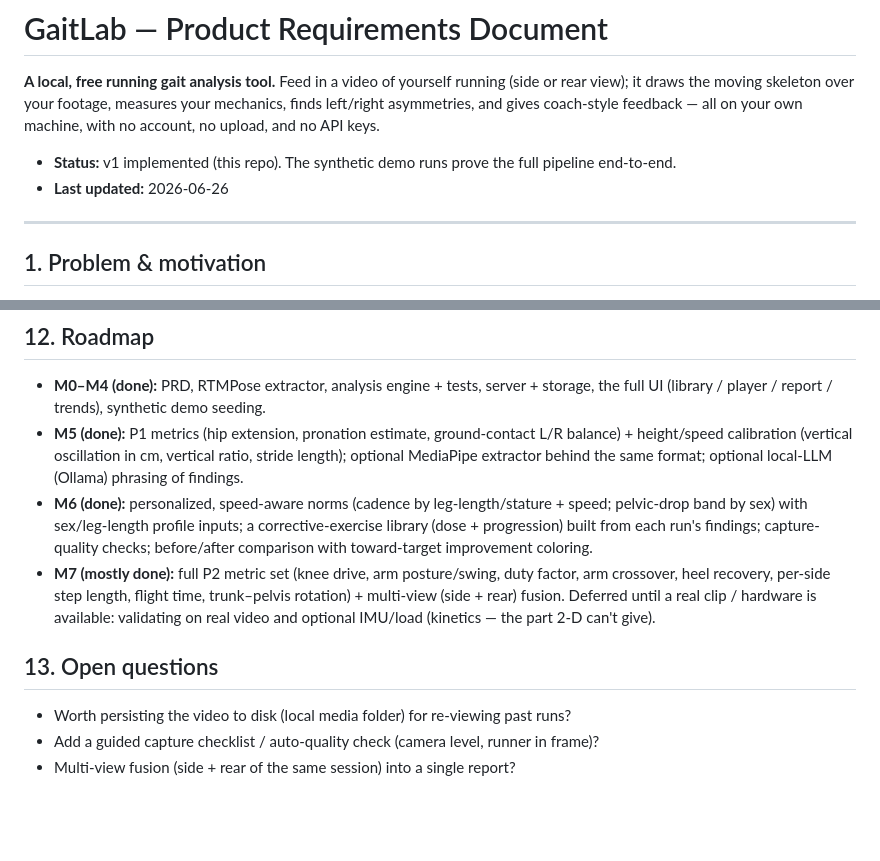
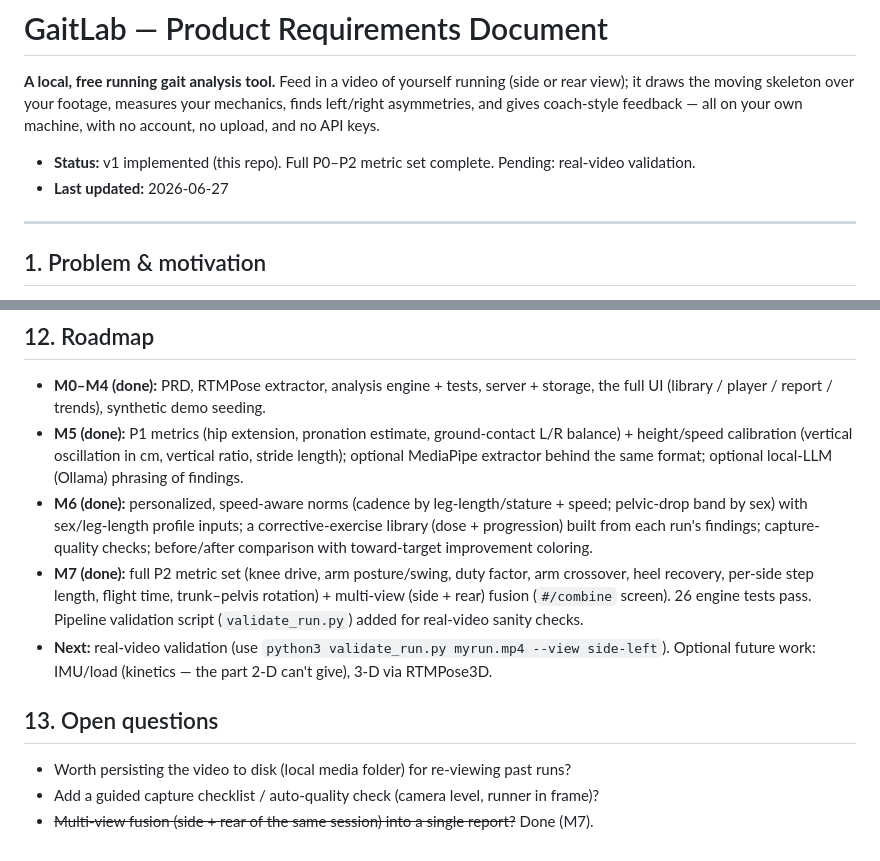
Before and after one commit to zzzhushi/running-gait-analysis, a Markdown page: docs/PRD.md, 2 parts joined by grey strips. Rendered like a GitHub page; blank space fills up the shorter version.

```diff
--- a/docs/PRD.md
+++ b/docs/PRD.md
@@ -5,8 +5,8 @@
 mechanics, finds left/right asymmetries, and gives coach-style feedback — all on your
 own machine, with no account, no upload, and no API keys.
 
-- **Status:** v1 implemented (this repo). The synthetic demo runs prove the full pipeline end-to-end.
-- **Last updated:** 2026-06-26
+- **Status:** v1 implemented (this repo). Full P0–P2 metric set complete. Pending: real-video validation.
+- **Last updated:** 2026-06-27
 
 ---
 
@@ -200,13 +200,15 @@ persisted to a local SQLite file.
   pelvic-drop band by sex) with sex/leg-length profile inputs; a corrective-exercise
   library (dose + progression) built from each run's findings; capture-quality checks;
   before/after comparison with toward-target improvement coloring.
-- **M7 (mostly done):** full P2 metric set (knee drive, arm posture/swing, duty factor, arm
+- **M7 (done):** full P2 metric set (knee drive, arm posture/swing, duty factor, arm
   crossover, heel recovery, per-side step length, flight time, trunk–pelvis rotation) +
-  multi-view (side + rear) fusion. Deferred until a real clip / hardware is available:
-  validating on real video and optional IMU/load (kinetics — the part 2-D can't give).
+  multi-view (side + rear) fusion (`#/combine` screen). 26 engine tests pass. Pipeline
+  validation script (`validate_run.py`) added for real-video sanity checks.
+- **Next:** real-video validation (use `python3 validate_run.py myrun.mp4 --view side-left`).
+  Optional future work: IMU/load (kinetics — the part 2-D can't give), 3-D via RTMPose3D.
 
 ## 13. Open questions
 
 - Worth persisting the video to disk (local media folder) for re-viewing past runs?
 - Add a guided capture checklist / auto-quality check (camera level, runner in frame)?
-- Multi-view fusion (side + rear of the same session) into a single report?
+- ~~Multi-view fusion (side + rear of the same session) into a single report?~~ Done (M7).
```
Also changed, not shown: README.md (+7 -2 lines), docs/references.md (added, +135 -0 lines).
